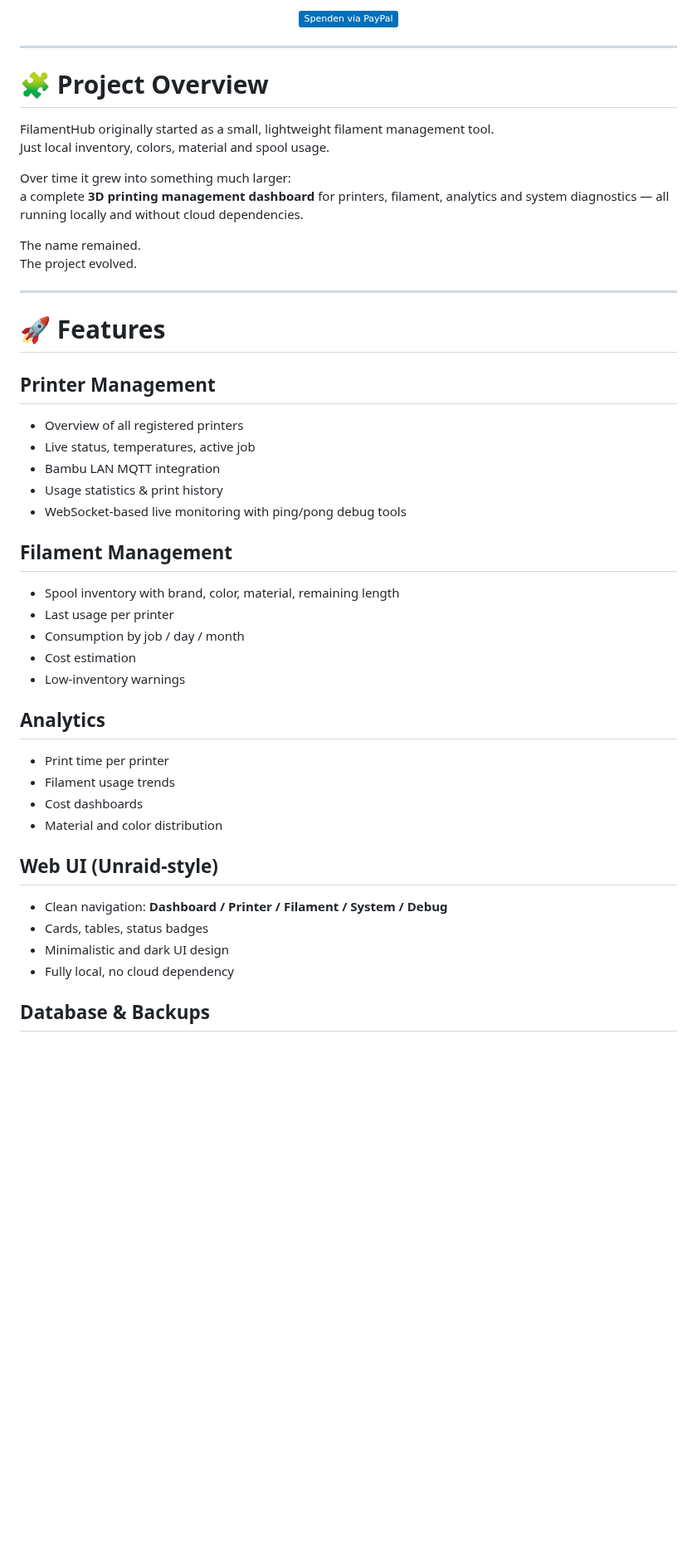
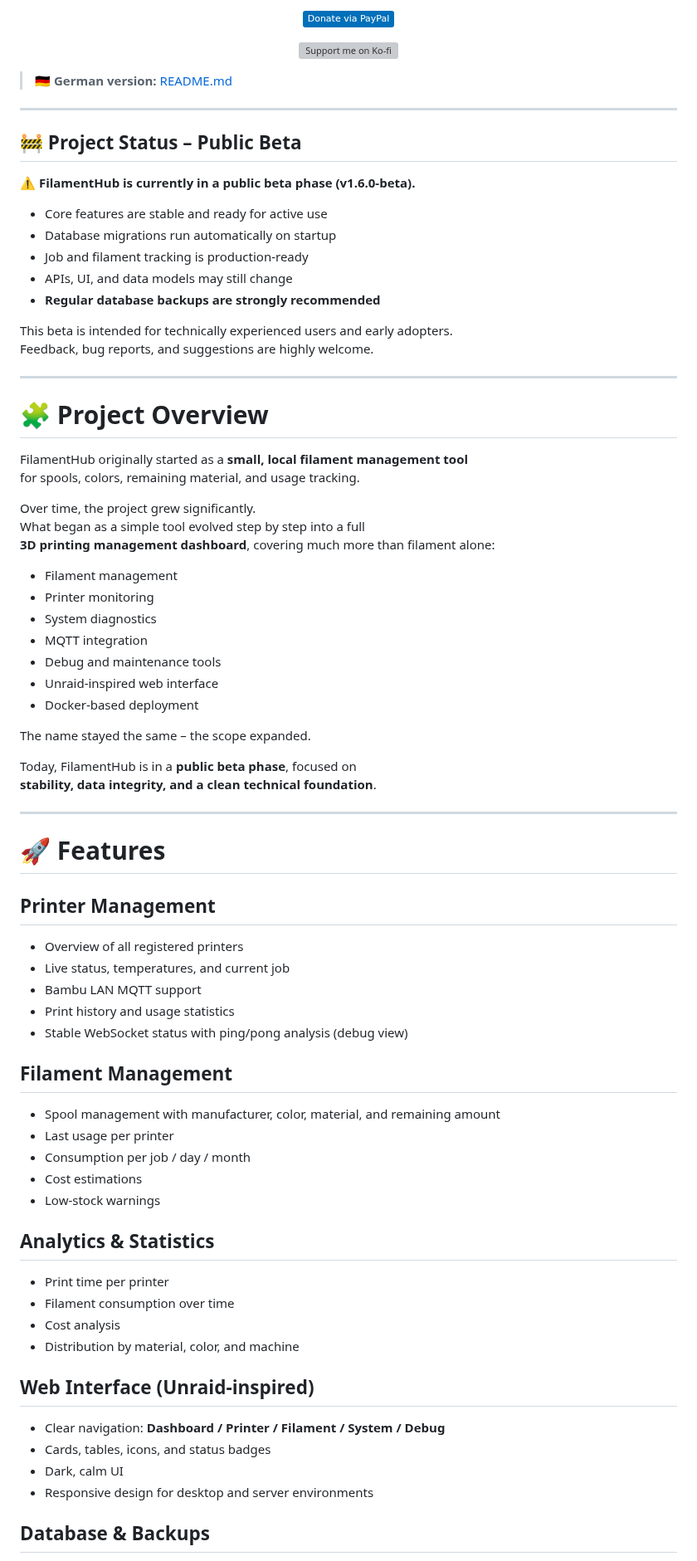
Before and after one commit to d3nn3s08/FilamentHub, a Markdown page: README.en.md, the part around one of its changes. Shown at 83% size. GitHub-like rendering; badges without logos; blank space fills up the shorter version; grey boxes are pictures that could not be loaded.

```diff
--- a/README.en.md
+++ b/README.en.md
@@ -40,21 +46,55 @@
 <p align="center">
   <a href="https://www.paypal.me/Denis10" target="_blank">
-    <img src="https://img.shields.io/badge/Spenden%20via%20PayPal-0070ba?logo=paypal&logoColor=white" />
+    <img src="https://img.shields.io/badge/Donate%20via%20PayPal-0070ba?logo=paypal&logoColor=white" />
   </a>
 </p>
+
+<p align="center">
+  <a href="https://ko-fi.com/BOB51PV6CH">
+    <img src="https://ko-fi.com/img/githubbutton_sm.svg" alt="Support me on Ko-fi" />
+  </a>
+</p>
+
+> 🇩🇪 **German version:** [README.md](README.md)
+
+---
+
+## 🚧 Project Status – Public Beta
+
+⚠️ **FilamentHub is currently in a public beta phase (v1.6.0-beta).**
+
+- Core features are stable and ready for active use
+- Database migrations run automatically on startup
+- Job and filament tracking is production-ready
+- APIs, UI, and data models may still change
+- **Regular database backups are strongly recommended**
+
+This beta is intended for technically experienced users and early adopters.
+Feedback, bug reports, and suggestions are highly welcome.
 
 ---
 
 # 🧩 Project Overview
 
-FilamentHub originally started as a small, lightweight filament management tool.
-Just local inventory, colors, material and spool usage.
+FilamentHub originally started as a **small, local filament management tool**
+for spools, colors, remaining material, and usage tracking.
 
-Over time it grew into something much larger:
-a complete **3D printing management dashboard** for printers, filament, analytics and system diagnostics — all running locally and without cloud dependencies.
+Over time, the project grew significantly.
+What began as a simple tool evolved step by step into a full
+**3D printing management dashboard**, covering much more than filament alone:
 
-The name remained.
-The project evolved.
+- Filament management
+- Printer monitoring
+- System diagnostics
+- MQTT integration
+- Debug and maintenance tools
+- Unraid-inspired web interface
+- Docker-based deployment
+
+The name stayed the same – the scope expanded.
+
+Today, FilamentHub is in a **public beta phase**, focused on
+**stability, data integrity, and a clean technical foundation**.
 
 ---
 
@@ -62,28 +102,28 @@ The project evolved.
 
 ## **Printer Management**
 - Overview of all registered printers
-- Live status, temperatures, active job
-- Bambu LAN MQTT integration
-- Usage statistics & print history
-- WebSocket-based live monitoring with ping/pong debug tools
+- Live status, temperatures, and current job
+- Bambu LAN MQTT support
+- Print history and usage statistics
+- Stable WebSocket status with ping/pong analysis (debug view)
 
 ## **Filament Management**
-- Spool inventory with brand, color, material, remaining length
+- Spool management with manufacturer, color, material, and remaining amount
 - Last usage per printer
-- Consumption by job / day / month
-- Cost estimation
-- Low-inventory warnings
+- Consumption per job / day / month
+- Cost estimations
+- Low-stock warnings
 
-## **Analytics**
+## **Analytics & Statistics**
 - Print time per printer
-- Filament usage trends
-- Cost dashboards
-- Material and color distribution
+- Filament consumption over time
+- Cost analysis
+- Distribution by material, color, and machine
 
-## **Web UI (Unraid-style)**
-- Clean navigation: **Dashboard / Printer / Filament / System / Debug**
-- Cards, tables, status badges
-- Minimalistic and dark UI design
-- Fully local, no cloud dependency
+## **Web Interface (Unraid-inspired)**
+- Clear navigation: **Dashboard / Printer / Filament / System / Debug**
+- Cards, tables, icons, and status badges
+- Dark, calm UI
+- Responsive design for desktop and server environments
 
 ## **Database & Backups**
```
Also changed, not shown: other parts of README.en.md (+87 -42 lines).
